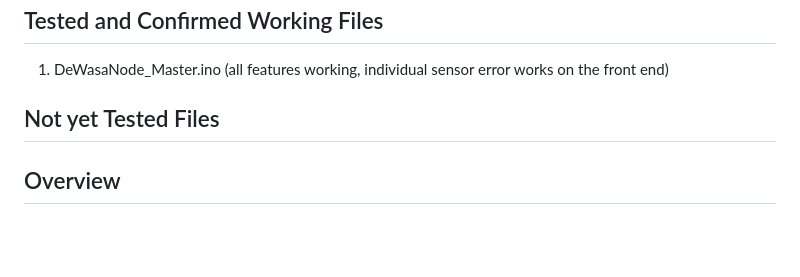
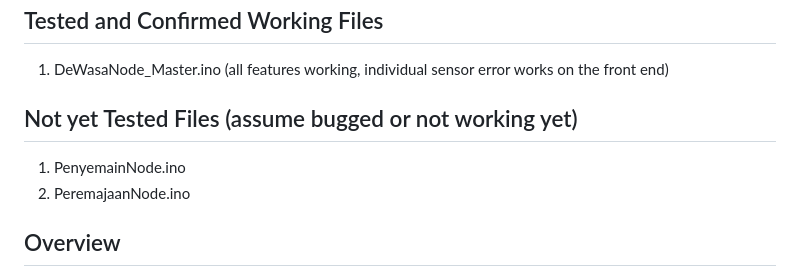
Before and after one commit to Tamatimtam/Lokatech-Greenhouse-Monitoring, a Markdown page: hardwareSimulation/HARDWARE_SETUP.md, the part around the change. Rendered like a GitHub page; blank space fills up the shorter version.

```diff
--- a/hardwareSimulation/HARDWARE_SETUP.md
+++ b/hardwareSimulation/HARDWARE_SETUP.md
@@ -3,7 +3,9 @@
 ## Tested and Confirmed Working Files
 1. DeWasaNode_Master.ino (all features working, individual sensor error works on the front end)
 
-## Not yet Tested Files
+## Not yet Tested Files (assume bugged or not working yet)
+1. PenyemainNode.ino
+2. PeremajaanNode.ino
 
 ## Overview
 
```
